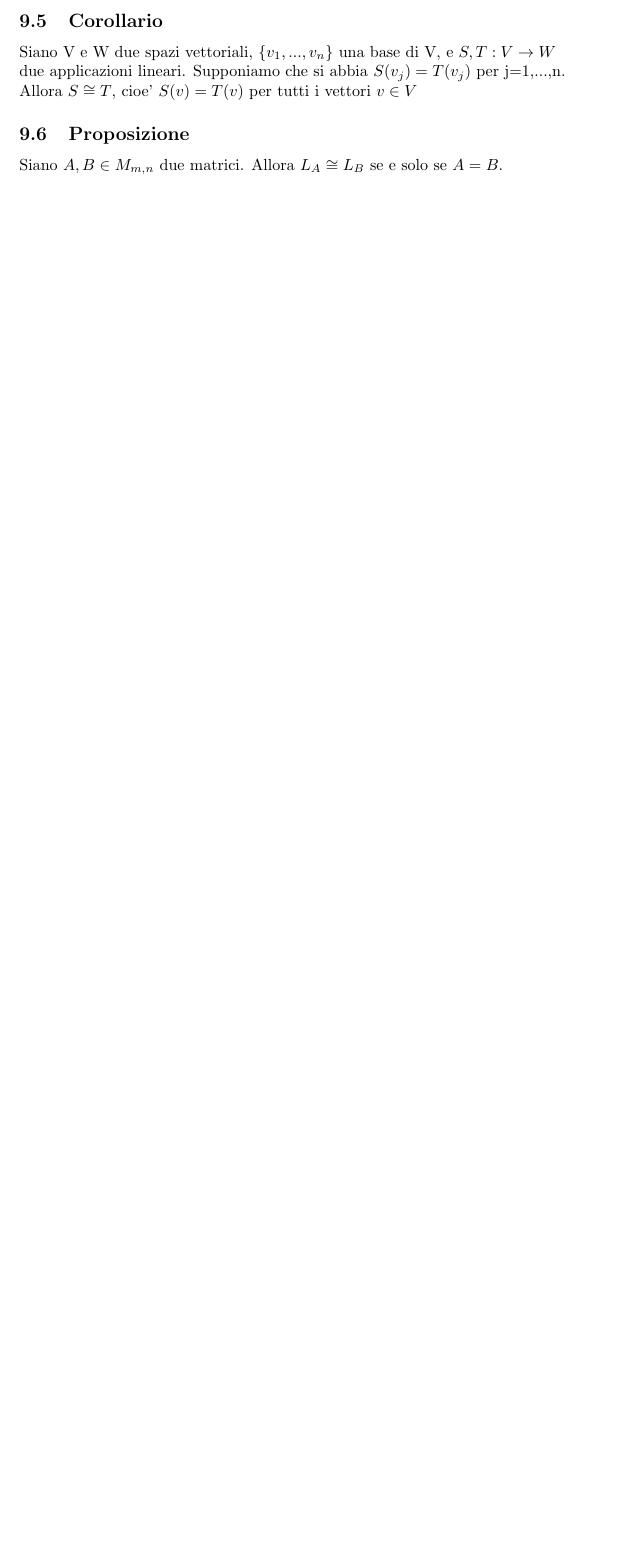
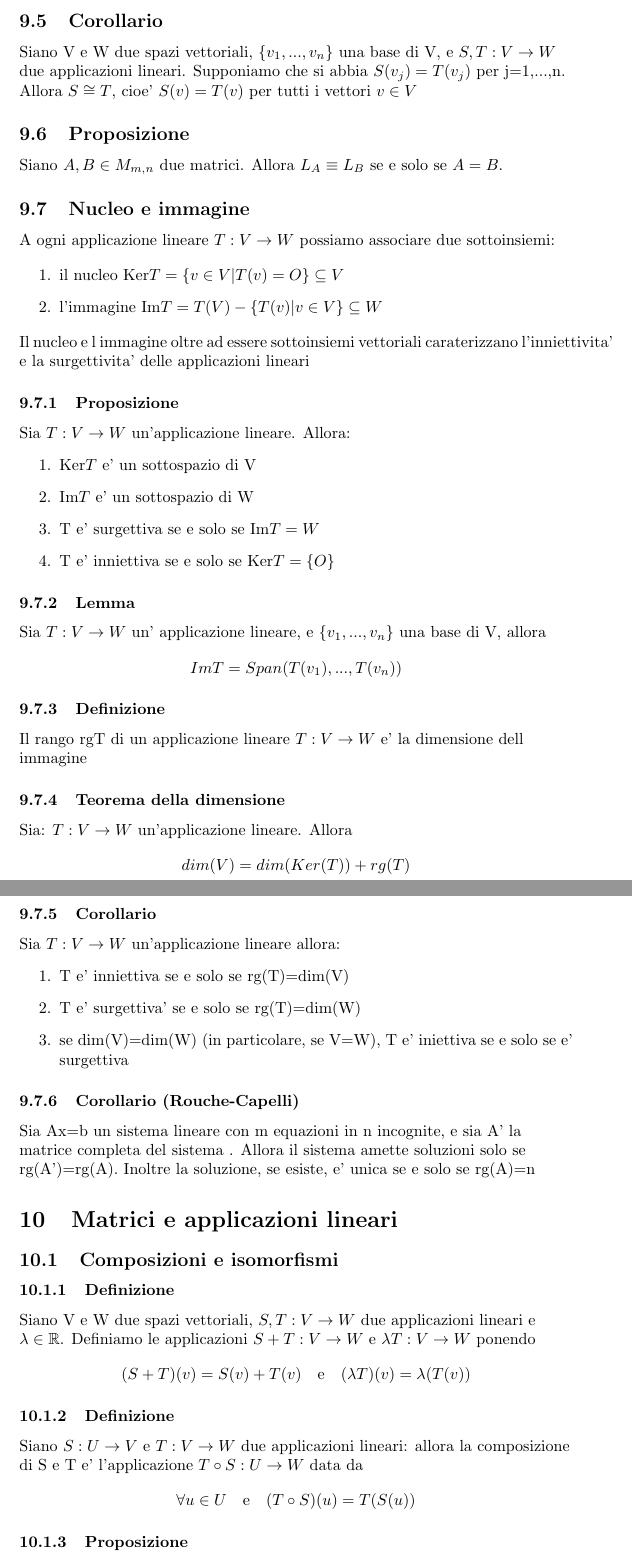
Before and after one commit to Poyso/uni, a LaTeX document (primo-anno/secondo-semestre/geometria/geometria.tex): part of page 18 of 18 before the commit and two parts of pages 18 and 19 of 20 after it, the two joined at a grey line, cut so that both start at the same text, the shorter picture padded with empty space. Compiled offline with pdfLaTeX.

Commit message:
Appunti completi di 17/03/2024

```diff
--- a/primo-anno/secondo-semestre/geometria/geometria.tex
+++ b/primo-anno/secondo-semestre/geometria/geometria.tex
@@ -931,4 +931,71 @@ per tutti gli $\alpha_1,..,\alpha_n \in \mathbb{R}$
 	Supponiamo che si abbia $S(v_j)=T(v_j)$ per j=1,...,n. Allora $S \cong T$, cioe' $S(v)=T(v)$ per tutti i vettori $v \in V$
 \end{flushleft}
 \subsection{Proposizione}
-Siano $A,B \in M_{m,n}$ due matrici. Allora $L_A \cong L_B$ se e solo se $A=B$.
+Siano $A,B \in M_{m,n}$ due matrici. Allora $L_A \equiv L_B$ se e solo se $A=B$.
+\subsection{Nucleo e immagine}
+\begin{flushleft}
+	A ogni applicazione lineare $T:V \to W$ possiamo associare due sottoinsiemi:
+\end{flushleft}
+\begin{enumerate}
+	\item il nucleo Ker$T=\{ v \in V | T(v)=O\} \subseteq V$
+	\item l'immagine Im$T=T(V)-\{T(v)|v\in V\} \subseteq W$
+\end{enumerate}
+Il nucleo e l immagine oltre ad essere sottoinsiemi vettoriali caraterizzano l'inniettivita'
+e la surgettivita' delle applicazioni lineari
+\subsubsection{Proposizione}
+Sia $T:V \to W$ un'applicazione lineare. Allora:
+\begin{enumerate}
+	\item Ker$T$ e' un sottospazio di V
+	\item Im$T$ e' un sottospazio di W
+	\item T e' surgettiva se e solo se Im$T=W$
+	\item T e' inniettiva se e solo se Ker$T= \{ O \}$
+\end{enumerate}
+\subsubsection{Lemma}
+\begin{flushleft}
+	Sia $T: V\to W$ un' applicazione lineare, e $\{ v_1,...,v_n \}$ una base di V, allora
+\end{flushleft}
+\begin{equation*}
+	ImT=Span(T(v_1),...,T(v_n))
+\end{equation*}
+\subsubsection{Definizione}
+\begin{flushleft}
+	Il rango rgT di un applicazione lineare $T:V \to W$ e' la dimensione dell immagine
+\end{flushleft}
+\subsubsection{Teorema della dimensione}
+\begin{flushleft}
+	Sia: $T:V \to W$ un'applicazione lineare. Allora
+\end{flushleft}
+\begin{equation*}
+	dim(V)=dim(Ker(T))+rg(T)
+\end{equation*}
+\subsubsection{Corollario}
+Sia $T: V\to W$ un'applicazione lineare allora:
+\begin{enumerate}
+	\item T e' inniettiva se e solo se rg(T)=dim(V)
+	\item T e' surgettiva' se e solo se rg(T)=dim(W)
+	\item se dim(V)=dim(W) (in particolare, se V=W), T e' iniettiva se e solo se e' surgettiva
+\end{enumerate}
+\subsubsection{Corollario (Rouche-Capelli)}
+\begin{flushleft}
+	Sia Ax=b un sistema lineare con m equazioni in n incognite, e sia A' la matrice completa del sistema
+	. Allora il sistema amette soluzioni solo se rg(A')=rg(A). Inoltre la soluzione, se esiste, e' unica se e solo se rg(A)=n
+\end{flushleft}
+\section{Matrici e applicazioni lineari}
+\subsection{Composizioni e isomorfismi}
+\subsubsection{Definizione}
+\begin{flushleft}
+	Siano V e W due spazi vettoriali, $S,T: V \to W$ due applicazioni lineari e $\lambda \in \mathbb{R}$.
+	Definiamo le applicazioni $S+T:V\to W$ e $\lambda T: V\to W$ ponendo
+\end{flushleft}
+\begin{equation*}
+	(S+T)(v)=S(v)+T(v) \quad \text{e} \quad (\lambda T)(v)=\lambda (T(v))
+\end{equation*}
+\subsubsection{Definizione}
+\begin{flushleft}
+	Siano $S:U \to V$ e $T:V \to W$ due applicazioni lineari: allora la composizione di S e T
+	e' l'applicazione $T \circ S:U \to W$ data da
+\end{flushleft}
+\begin{equation*}
+	\forall u \in U \quad \text{e} \quad (T \circ S)(u)=T(S(u))
+\end{equation*}
+\subsubsection{Proposizione}
```
Also changed, not shown: primo-anno/secondo-semestre/geometria/geometria.tex (28 more changed lines), 3 other files.
